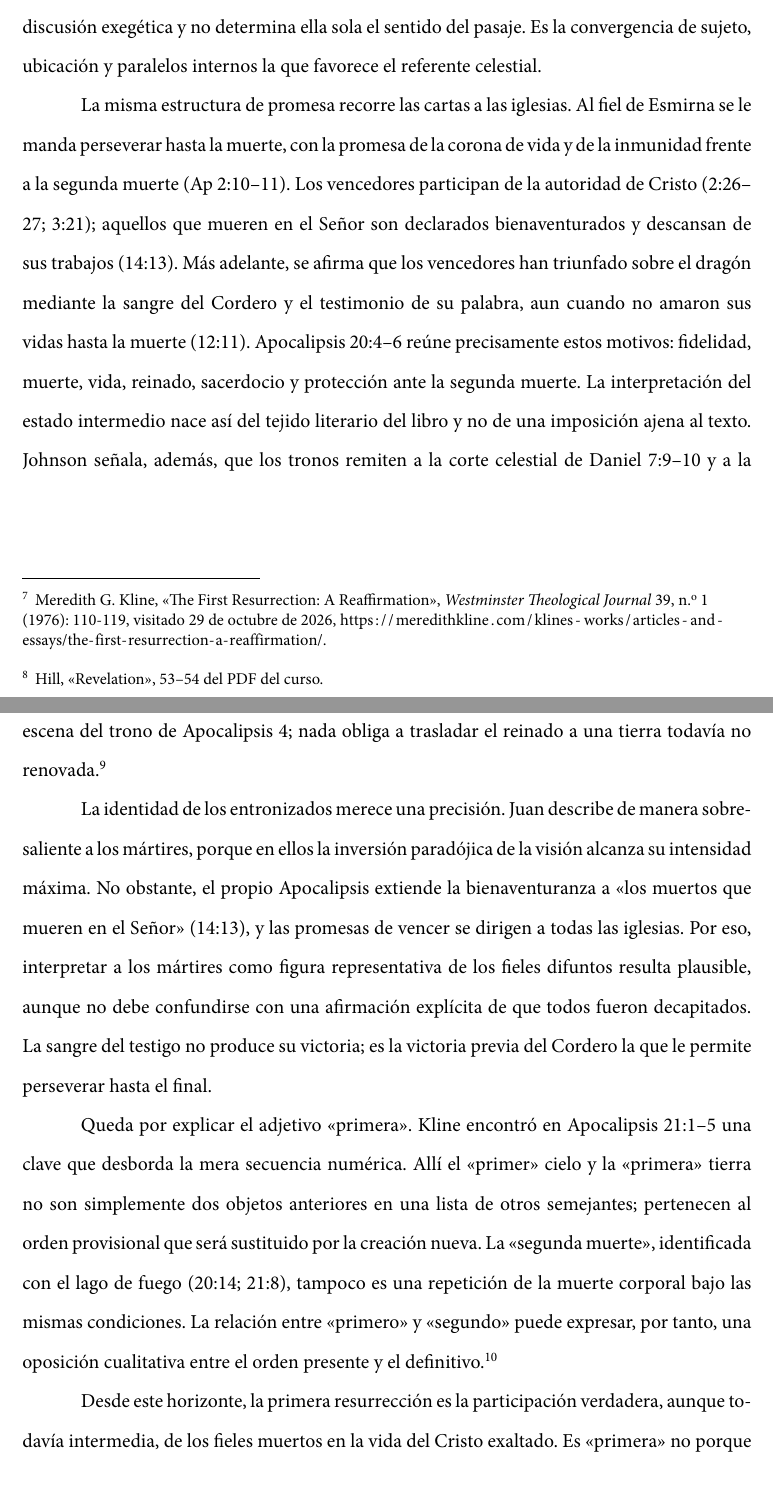
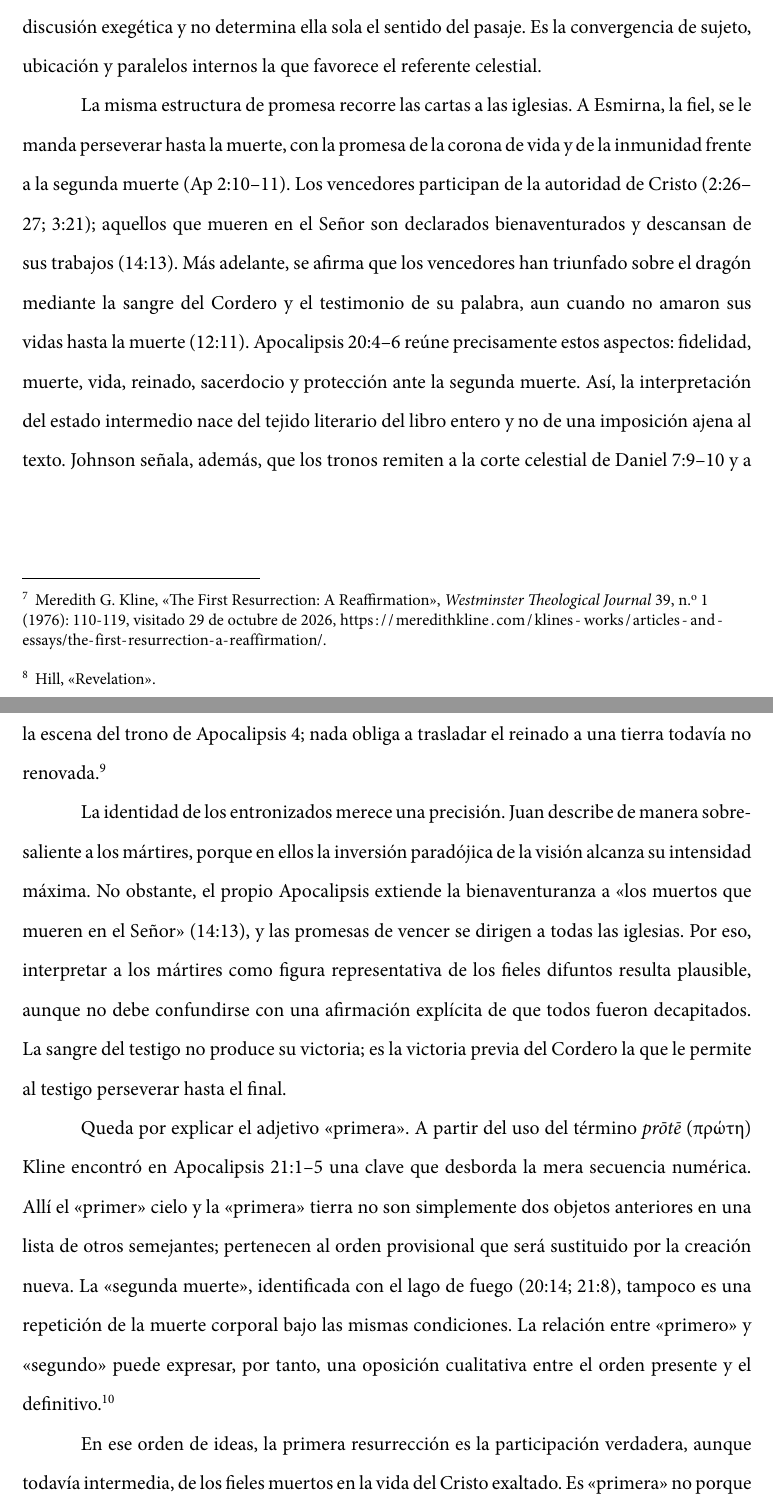
Before and after one commit to jfBranch/srl_essays, a LaTeX document (essays/2026-la-primera-resurreccion/main.tex, which reads essays/2026-la-primera-resurreccion/sections/02-argumentacion.tex): two parts of pages 8 and 9 of 16, joined at a grey line, cut so that both start at the same text. Compiled offline with XeLaTeX; a missing font is replaced by an installed copy or a similar font.

Commit message:
essay: correcciones de estilo en la sección argumentativa sobre la paradoja de la victoria

```diff
--- a/essays/2026-la-primera-resurreccion/sections/02-argumentacion.tex
+++ b/essays/2026-la-primera-resurreccion/sections/02-argumentacion.tex
@@ -62,29 +62,29 @@ Kline subrayó este paralelismo al responder a sus críticos, precisamente porqu
 Hill reconoce que los entronizados de 20:4a y los testigos de 20:4b probablemente constituyen un mismo grupo.
 Observa, además, que el griego \emph{ezēsan} (ἔζησαν) puede entenderse como \enquote{vivieron} sin que el aoristo imponga la idea ingresiva de \enquote{volvieron corporalmente a la vida}.
 De hecho, las almas están vivas cuando se presentan a la mirada del profeta; la visión no narra la apertura de sepulcros ni la restitución de sus cuerpos.
-Hill relaciona esta realidad con los vencedores que ya aparecen ante Dios en Apocalipsis 15:2 y con los que \enquote{mueren en el Señor} en 14:13. \autocite[53--54 del PDF del curso]{hill2016}
+Hill relaciona esta realidad con los vencedores que ya aparecen ante Dios en Apocalipsis 15:2 y con los que \enquote{mueren en el Señor} en 14:13. \autocite{hill2016}
 Esta observación debe formularse con exactitud: la forma verbal admite discusión exegética y no determina ella sola el sentido del pasaje.
 Es la convergencia de sujeto, ubicación y paralelos internos la que favorece el referente celestial.
 
 La misma estructura de promesa recorre las cartas a las iglesias.
-Al fiel de Esmirna se le manda perseverar hasta la muerte, con la promesa de la corona de vida y de la inmunidad frente a la segunda muerte (Ap 2:10--11).
+A Esmirna, la fiel, se le manda perseverar hasta la muerte, con la promesa de la corona de vida y de la inmunidad frente a la segunda muerte (Ap 2:10--11).
 Los vencedores participan de la autoridad de Cristo (2:26--27; 3:21); aquellos que mueren en el Señor son declarados bienaventurados y descansan de sus trabajos (14:13).
 Más adelante, se afirma que los vencedores han triunfado sobre el dragón mediante la sangre del Cordero y el testimonio de su palabra, aun cuando no amaron sus vidas hasta la muerte (12:11).
-Apocalipsis 20:4--6 reúne precisamente estos motivos: fidelidad, muerte, vida, reinado, sacerdocio y protección ante la segunda muerte.
-La interpretación del estado intermedio nace así del tejido literario del libro y no de una imposición ajena al texto.
+Apocalipsis 20:4--6 reúne precisamente estos aspectos: fidelidad, muerte, vida, reinado, sacerdocio y protección ante la segunda muerte.
+Así, la interpretación del estado intermedio nace del tejido literario del libro entero y no de una imposición ajena al texto.
 Johnson señala, además, que los tronos remiten a la corte celestial de Daniel 7:9--10 y a la escena del trono de Apocalipsis 4; nada obliga a trasladar el reinado a una tierra todavía no renovada. \autocite{johnson2024}
 
 La identidad de los entronizados merece una precisión.
 Juan describe de manera sobresaliente a los mártires, porque en ellos la inversión paradójica de la visión alcanza su intensidad máxima.
 No obstante, el propio Apocalipsis extiende la bienaventuranza a \enquote{los muertos que mueren en el Señor} (14:13), y las promesas de vencer se dirigen a todas las iglesias.
 Por eso, interpretar a los mártires como figura representativa de los fieles difuntos resulta plausible, aunque no debe confundirse con una afirmación explícita de que todos fueron decapitados.
-La sangre del testigo no produce su victoria; es la victoria previa del Cordero la que le permite perseverar hasta el final.
+La sangre del testigo no produce su victoria; es la victoria previa del Cordero la que le permite al testigo perseverar hasta el final.
 
 Queda por explicar el adjetivo \enquote{primera}.
-Kline encontró en Apocalipsis 21:1--5 una clave que desborda la mera secuencia numérica.
+A partir del uso del término \emph{prōtē} (πρώτη) Kline encontró en Apocalipsis 21:1--5 una clave que desborda la mera secuencia numérica.
 Allí el \enquote{primer} cielo y la \enquote{primera} tierra no son simplemente dos objetos anteriores en una lista de otros semejantes; pertenecen al orden provisional que será sustituido por la creación nueva.
 La \enquote{segunda muerte}, identificada con el lago de fuego (20:14; 21:8), tampoco es una repetición de la muerte corporal bajo las mismas condiciones.
 La relación entre \enquote{primero} y \enquote{segundo} puede expresar, por tanto, una oposición cualitativa entre el orden presente y el definitivo. \autocite[366--370]{kline1975}
 
-Desde este horizonte, la primera resurrección es la participación verdadera, aunque todavía intermedia, de los fieles muertos en la vida del Cristo exaltado.
+En ese orden de ideas, la primera resurrección es la participación verdadera, aunque todavía intermedia, de los fieles muertos en la vida del Cristo exaltado.
 Es \enquote{primera} no porque sea una de dos restituciones corporales idénticas, sino porque anticipa en la edad presente la resurrección consumada del último día.
```
Also changed, not shown: essays/2026-la-primera-resurreccion/sections/02-argumentacion.tex (6 more changed lines).
